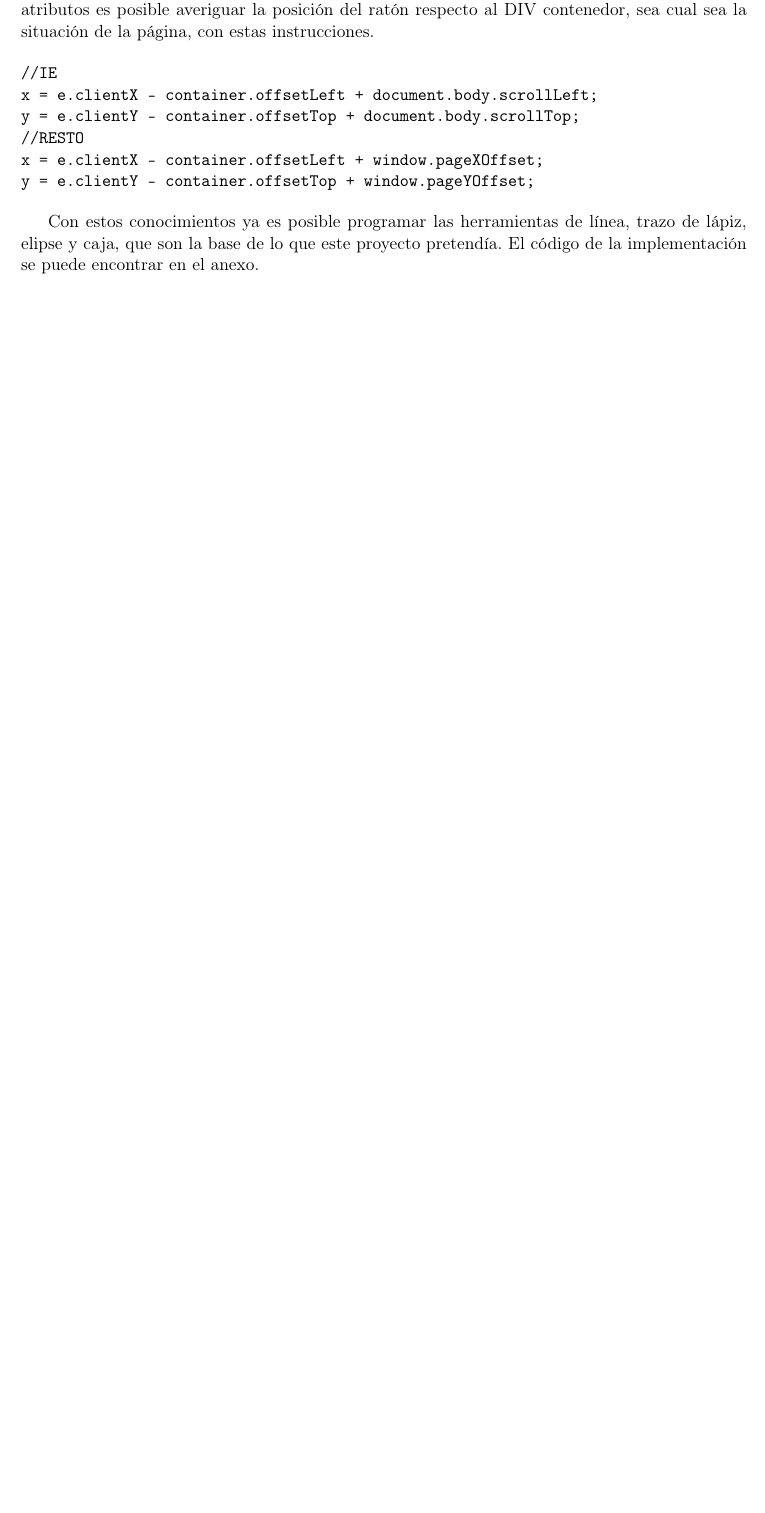
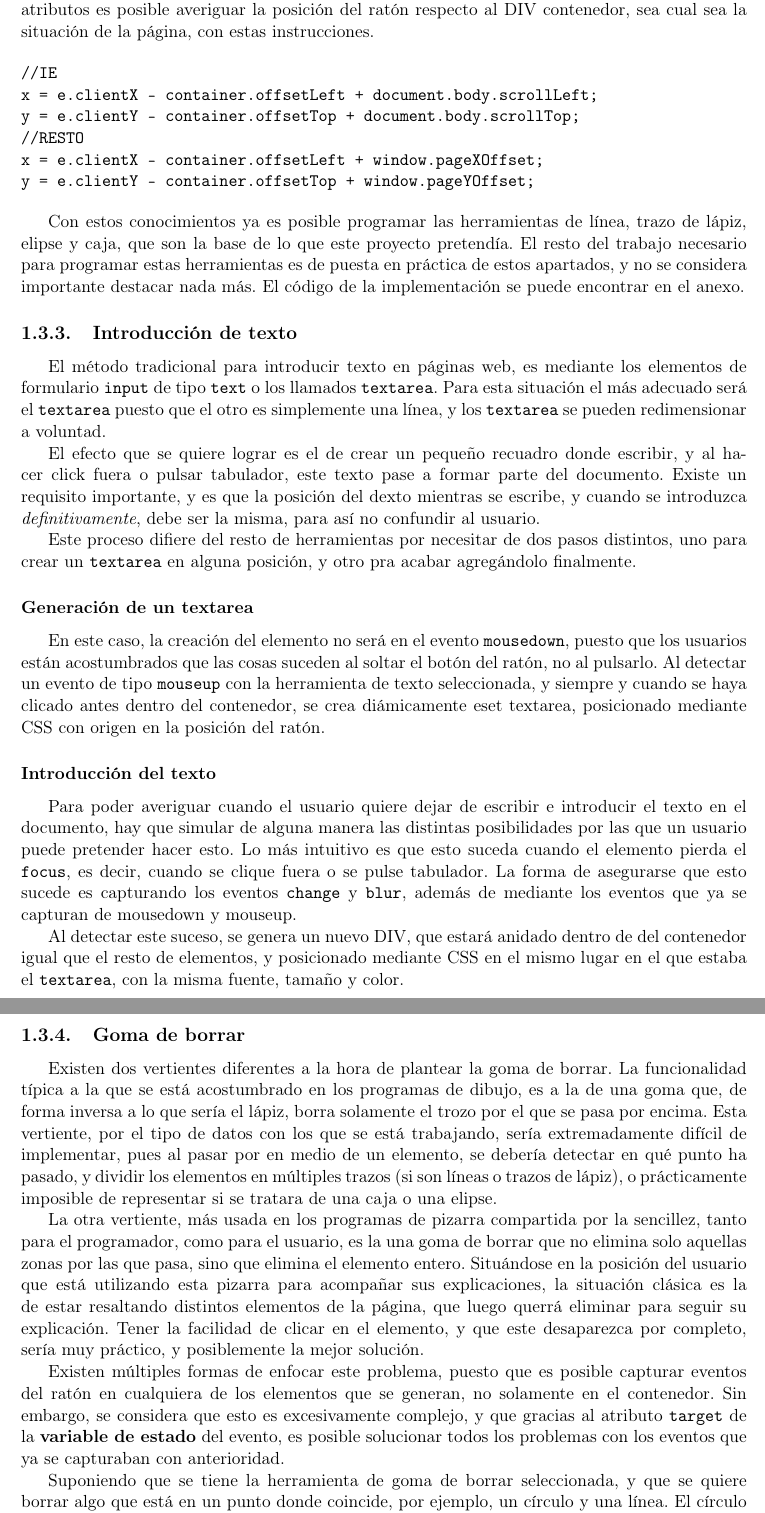
Before and after one commit to mrsimo/pfc-doc, a LaTeX document (Chapter2/chapter2.tex, which reads Chapter2/dibujo.tex): part of page 16 of 16 before the commit and two parts of pages 16 and 17 of 17 after it, the two joined at a grey line, cut so that both start at the same text, the shorter picture padded with empty space. Compiled offline with pdfLaTeX.

Commit message:
primera beta del capitulo2, dibujo

```diff
--- a/Chapter2/dibujo.tex
+++ b/Chapter2/dibujo.tex
@@ -162,11 +162,45 @@ x = e.clientX - container.offsetLeft + window.pageXOffset;
 y = e.clientY - container.offsetTop + window.pageYOffset;
 \end{verbatim}
 
-Con estos conocimientos ya es posible programar las herramientas de línea, trazo de lápiz, elipse y caja, que son la base de lo que este proyecto pretendía. El código de la implementación se puede encontrar en el anexo.
+Con estos conocimientos ya es posible programar las herramientas de línea, trazo de lápiz, elipse y caja, que son la base de lo que este proyecto pretendía. El resto del trabajo necesario para programar estas herramientas es de puesta en práctica de estos apartados, y no se considera importante destacar nada más. El código de la implementación se puede encontrar en el anexo.
 
 % subsubsection donde_esta_el_raton (end)
 
 % subsection eventos_de_ratón (end)
 
+\subsection{Introducción de texto} % (fold)
+\label{sub:introduccion_de_texto}
+
+El método tradicional para introducir texto en páginas web, es mediante los elementos de formulario \texttt{input} de tipo \texttt{text} o los llamados \texttt{textarea}. Para esta situación el más adecuado será el \texttt{textarea} puesto que el otro es simplemente una línea, y los \texttt{textarea} se pueden redimensionar a voluntad.
+
+El efecto que se quiere lograr es el de crear un pequeño recuadro donde escribir, y al hacer click fuera o pulsar tabulador, este texto pase a formar parte del documento. Existe un requisito importante, y es que la posición del dexto mientras se escribe, y cuando se introduzca \emph{definitivamente}, debe ser la misma, para así no confundir al usuario.
+
+Este proceso difiere del resto de herramientas por necesitar de dos pasos distintos, uno para crear un \texttt{textarea} en alguna posición, y otro pra acabar agregándolo finalmente.
+
+\subsubsection{Generación de un textarea} % (fold)
+\label{ssub:generacion_de_un_textarea}
+En este caso, la creación del elemento no será en el evento \texttt{mousedown}, puesto que los usuarios están acostumbrados que las cosas suceden al soltar el botón del ratón, no al pulsarlo. Al detectar un evento de tipo \texttt{mouseup} con la herramienta de texto seleccionada, y siempre y cuando se haya clicado antes dentro del contenedor, se crea diámicamente eset textarea, posicionado mediante CSS con origen en la posición del ratón.
+
+% subsubsection generación_de_un_textarea (end)
+
+\subsubsection{Introducción del texto} % (fold)
+\label{ssub:introduccion_del_texto}
+Para poder averiguar cuando el usuario quiere dejar de escribir e introducir el texto en el documento, hay que simular de alguna manera las distintas posibilidades por las que un usuario puede pretender hacer esto. Lo más intuitivo es que esto suceda cuando el elemento pierda el \texttt{focus}, es decir, cuando se clique fuera o se pulse tabulador. La forma de asegurarse que esto sucede es capturando los eventos \texttt{change} y \texttt{blur}, además de mediante los eventos que ya se capturan de mousedown y mouseup.
+
+Al detectar este suceso, se genera un nuevo DIV, que estará anidado dentro de del contenedor igual que el resto de elementos, y posicionado mediante CSS en el mismo lugar en el que estaba el \texttt{textarea}, con la misma fuente, tamaño y color.
 
 
+% subsubsection introducción_del_texto (end)
+
+% subsection introducción_de_texto (end)
+
+\subsection{Goma de borrar} % (fold)
+\label{sub:goma_de_borrar}
+
+Existen dos vertientes diferentes a la hora de plantear la goma de borrar. La funcionalidad típica a la que se está acostumbrado en los programas de dibujo, es a la de una goma que, de forma inversa a lo que sería el lápiz, borra solamente el trozo por el que se pasa por encima. Esta vertiente, por el tipo de datos con los que se está trabajando, sería extremadamente difícil de implementar, pues al pasar por en medio de un elemento, se debería detectar en qué punto ha pasado, y dividir los elementos en múltiples trazos (si son líneas o trazos de lápiz), o prácticamente imposible de representar si se tratara de una caja o una elipse.
+
+La otra vertiente, más usada en los programas de pizarra compartida por la sencillez, tanto para el programador, como para el usuario, es la una goma de borrar que no elimina solo aquellas zonas por las que pasa, sino que elimina el elemento entero. Situándose en la posición del usuario que está utilizando esta pizarra para acompañar sus explicaciones, la situación clásica es la de estar resaltando distintos elementos de la página, que luego querrá eliminar para seguir su explicación. Tener la facilidad de clicar en el elemento, y que este desaparezca por completo, sería muy práctico, y posiblemente la mejor solución.
+
+Existen múltiples formas de enfocar este problema, puesto que es posible capturar eventos del ratón en cualquiera de los elementos que se generan, no solamente en el contenedor. Sin embargo, se considera que esto es excesivamente complejo, y que gracias al atributo \texttt{target} de la \textbf{variable de estado} del evento, es posible solucionar todos los problemas con los eventos que ya se capturaban con anterioridad.
+
+Suponiendo que se tiene la herramienta de goma de borrar seleccionada, y que se quiere borrar algo que está en un punto donde coincide, por ejemplo, un círculo y una línea. El círculo se ha dibujado después de la línea, por lo tanto está por encima, así que lo más lógico es que se borrara primero. Al hacer click, el evento se generará en el elemento círculo, pues es el que está visible en ese momento, pero tal y como se ha explicado en la sección \textbf{¿Cómo capturarlos? }\ref{ssub:como_capturarlos}, este evento irá saltando de superior al inferior, llegando, en efecto, a los eventos que se capturan en el contenedor o en la etiqueta \texttt{body}.
```
Also changed, not shown: Chapter2/previo.tex (+1 -1 lines), Chapter2/chapter2.pdf, Chapter2/dibujo.tex (14 more changed lines).
